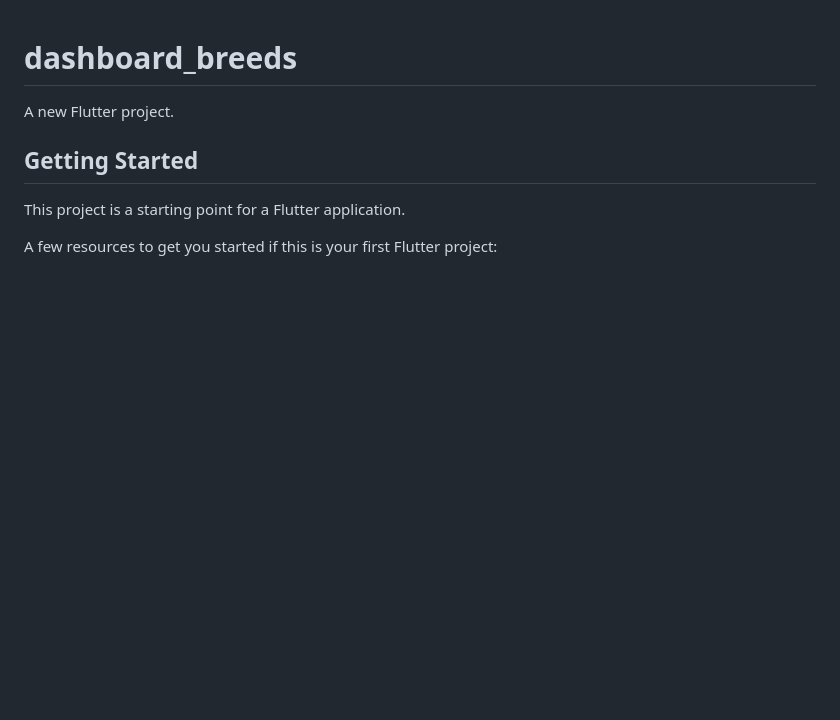
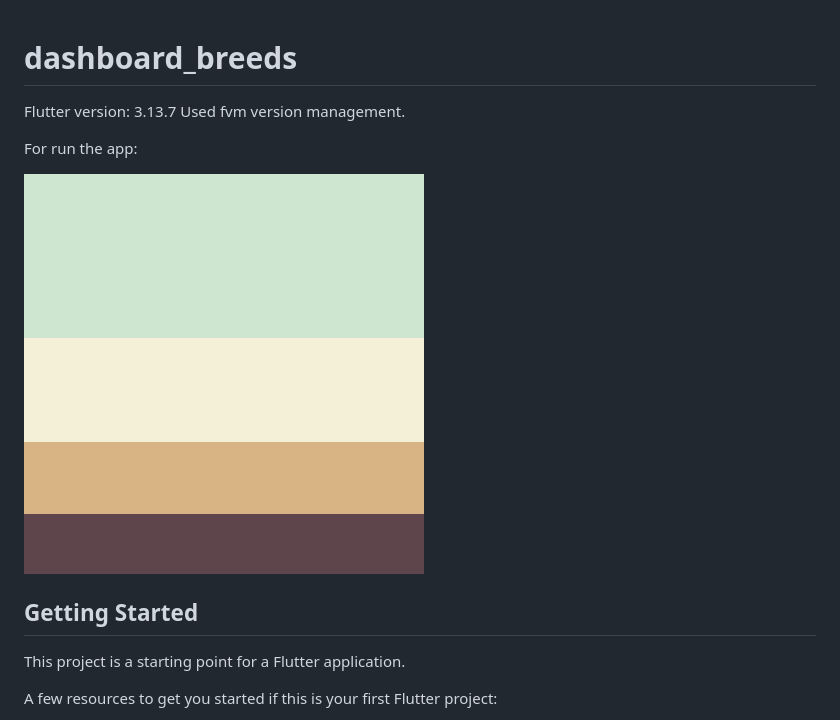
Before and after one commit to Alemartech/dashboard_breeds, a Markdown page: README.md, the part around the change. Rendered like a GitHub page; pictures changed too: assets/images/palette.png (added); blank space fills up the shorter version.

```diff
--- a/README.md
+++ b/README.md
@@ -1,6 +1,11 @@
 # dashboard_breeds
 
-A new Flutter project.
+Flutter version: 3.13.7
+Used fvm version management.
+
+For run the app:
+
+![test](/assets/images/palette.png)
 
 ## Getting Started
 
```
Also changed, not shown: 7 other files.
